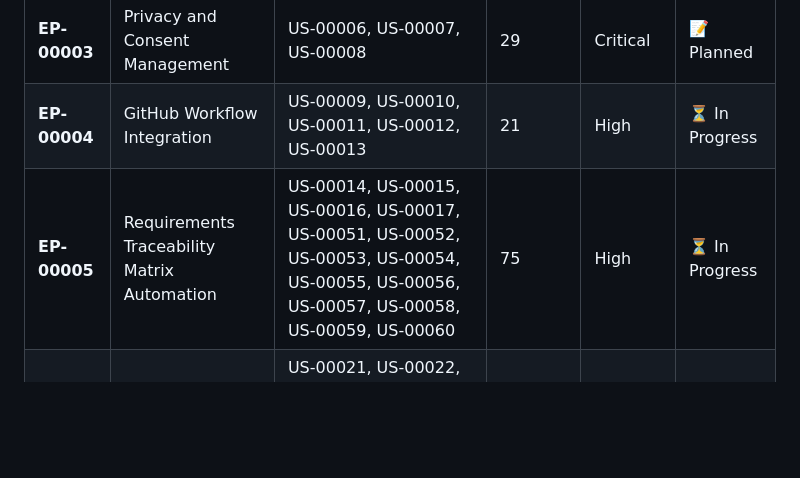
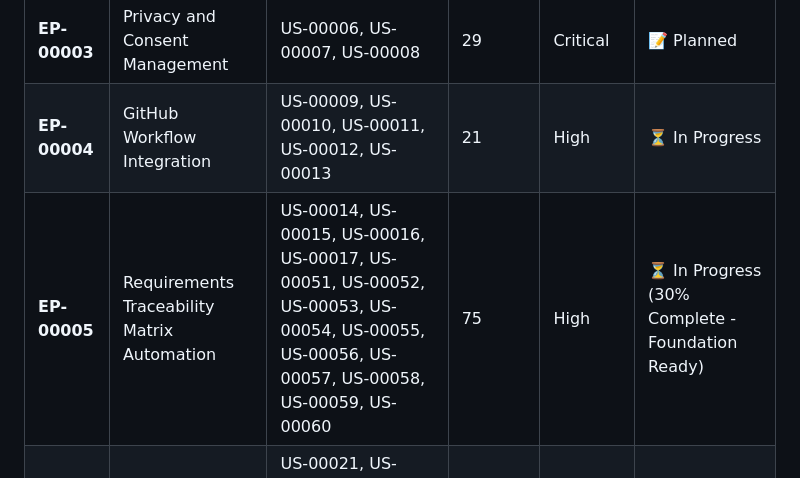
Before and after one commit to QHuuT/gonogo, a Markdown page: docs/traceability/requirements-matrix.md, the part around one of its changes. GitHub-like rendering; blank space fills up the shorter version.

```diff
--- a/docs/traceability/requirements-matrix.md
+++ b/docs/traceability/requirements-matrix.md
@@ -17,7 +17,7 @@ This matrix traces all requirements from business needs through implementation a
 | **EP-00002** | GDPR-Compliant Comment System | US-00003, US-00004, US-00005 | 16 | High | 📝 Planned |
 | **EP-00003** | Privacy and Consent Management | US-00006, US-00007, US-00008 | 29 | Critical | 📝 Planned |
 | **EP-00004** | GitHub Workflow Integration | US-00009, US-00010, US-00011, US-00012, US-00013 | 21 | High | ⏳ In Progress |
-| **EP-00005** | Requirements Traceability Matrix Automation | US-00014, US-00015, US-00016, US-00017, US-00051, US-00052, US-00053, US-00054, US-00055, US-00056, US-00057, US-00058, US-00059, US-00060 | 75 | High | ⏳ In Progress |
+| **EP-00005** | Requirements Traceability Matrix Automation | US-00014, US-00015, US-00016, US-00017, US-00051, US-00052, US-00053, US-00054, US-00055, US-00056, US-00057, US-00058, US-00059, US-00060 | 75 | High | ⏳ In Progress (30% Complete - Foundation Ready) |
 | **EP-00006** | Test Logging and Reporting | US-00021, US-00022, US-00023, US-00024, US-00025, US-00026, US-00027, US-00028, US-00029, US-00030 | 43 | High | ✅ Done |
 | **EP-00007** | Enhanced Archive Management | US-00032 | 5 | High | 📝 Planned |
 
```
Also changed, not shown: other parts of docs/traceability/requirements-matrix.md (+5 -5 lines).
